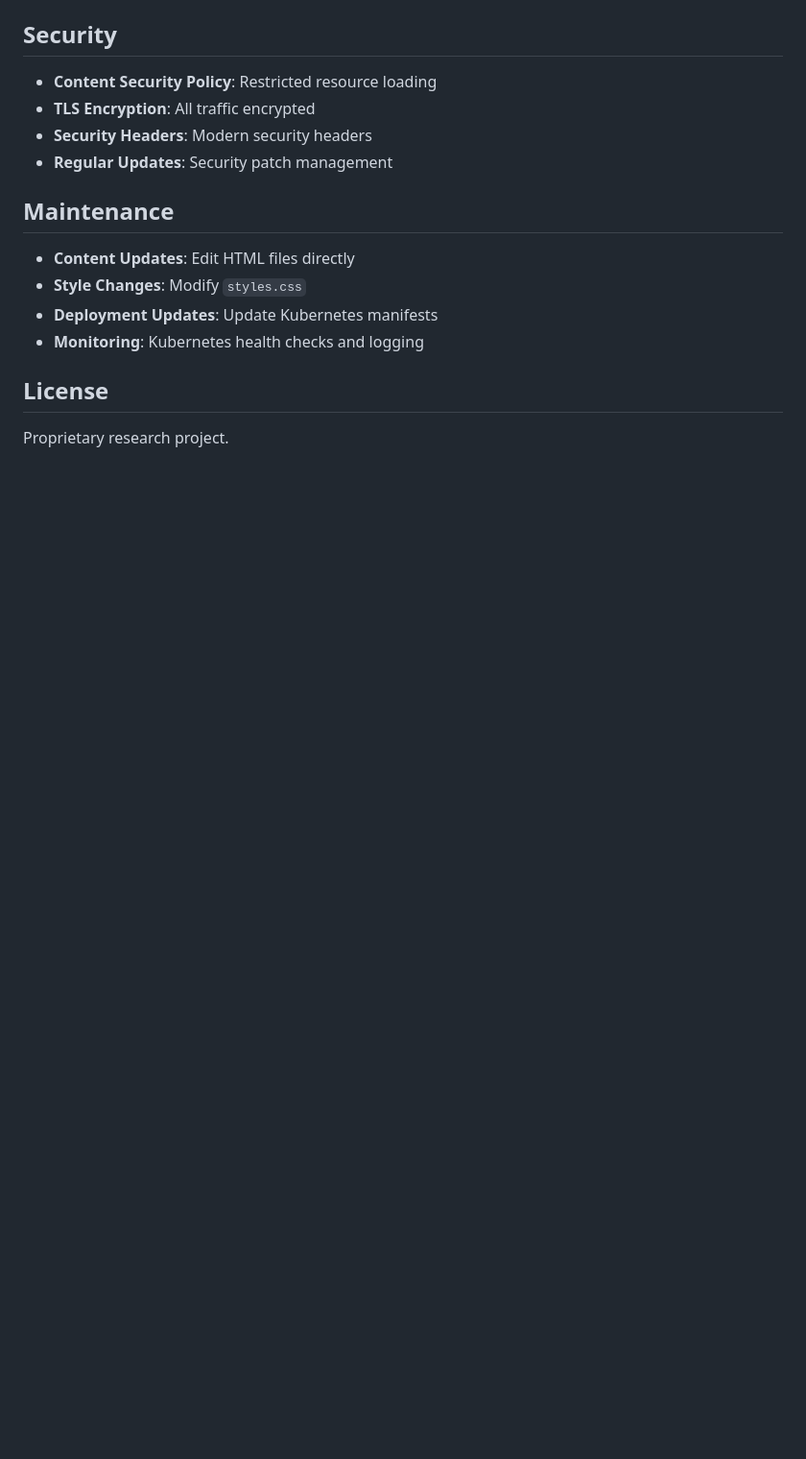
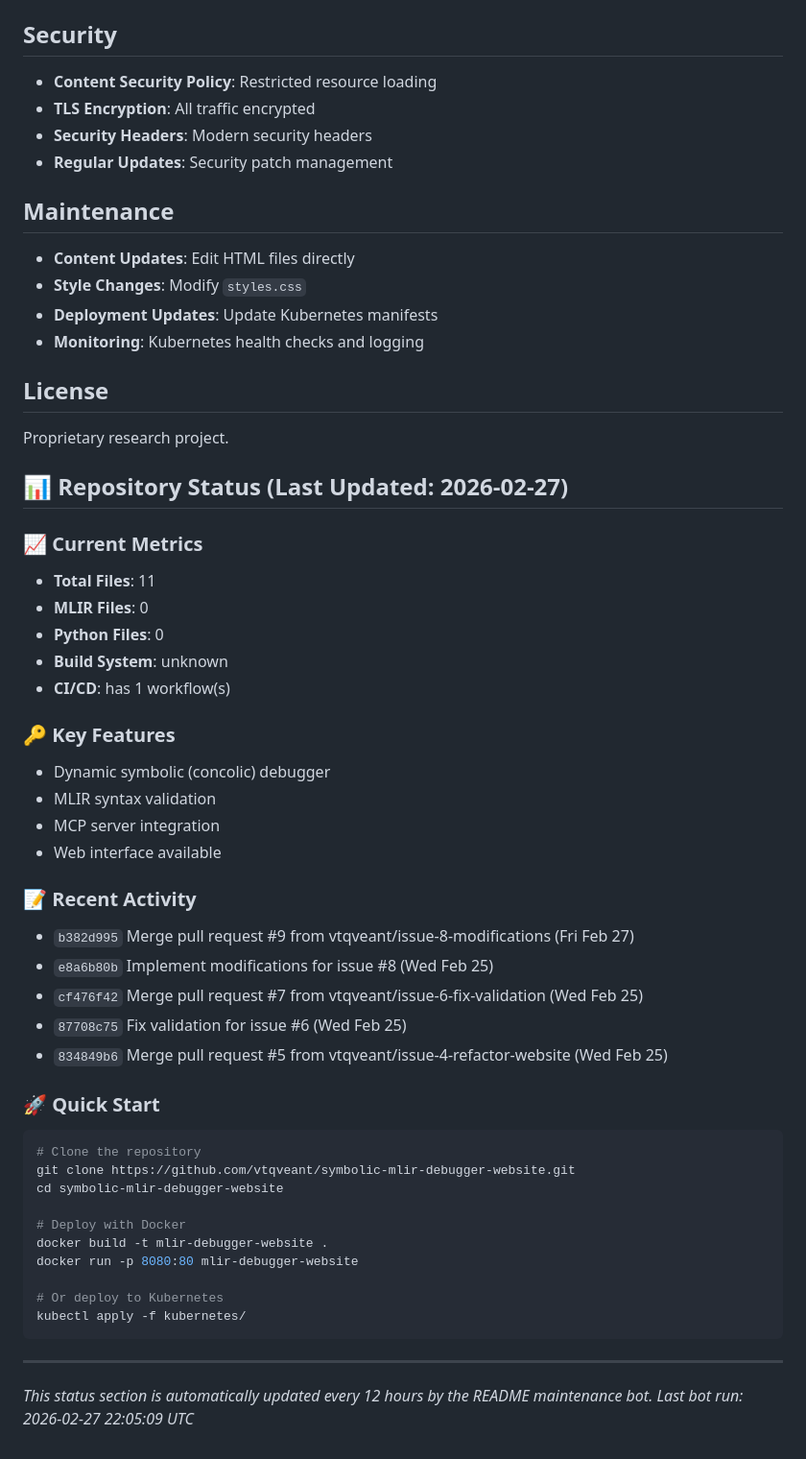
Before and after one commit to vtqveant/symbolic-mlir-debugger-website, a Markdown page: README.md, the part around the change. Shown at 96% size. Drawn GitHub-style; blank space fills up the shorter version.

Commit message:
docs: Update README with current status (2026-02-27)

````diff
--- a/README.md
+++ b/README.md
@@ -104,3 +104,45 @@ open index.html
 ## License
 
 Proprietary research project.
+
+
+## 📊 Repository Status (Last Updated: 2026-02-27)
+
+### 📈 Current Metrics
+- **Total Files**: 11
+- **MLIR Files**: 0
+- **Python Files**: 0
+- **Build System**: unknown
+- **CI/CD**: has 1 workflow(s)
+
+### 🔑 Key Features
+- Dynamic symbolic (concolic) debugger
+- MLIR syntax validation
+- MCP server integration
+- Web interface available
+
+### 📝 Recent Activity
+- `b382d995` Merge pull request #9 from vtqveant/issue-8-modifications (Fri Feb 27)
+- `e8a6b80b` Implement modifications for issue #8 (Wed Feb 25)
+- `cf476f42` Merge pull request #7 from vtqveant/issue-6-fix-validation (Wed Feb 25)
+- `87708c75` Fix validation for issue #6 (Wed Feb 25)
+- `834849b6` Merge pull request #5 from vtqveant/issue-4-refactor-website (Wed Feb 25)
+
+### 🚀 Quick Start
+```bash
+# Clone the repository
+git clone https://github.com/vtqveant/symbolic-mlir-debugger-website.git
+cd symbolic-mlir-debugger-website
+
+# Deploy with Docker
+docker build -t mlir-debugger-website .
+docker run -p 8080:80 mlir-debugger-website
+
+# Or deploy to Kubernetes
+kubectl apply -f kubernetes/
+```
+
+---
+
+*This status section is automatically updated every 12 hours by the README maintenance bot.*
+*Last bot run: 2026-02-27 22:05:09 UTC*
````
